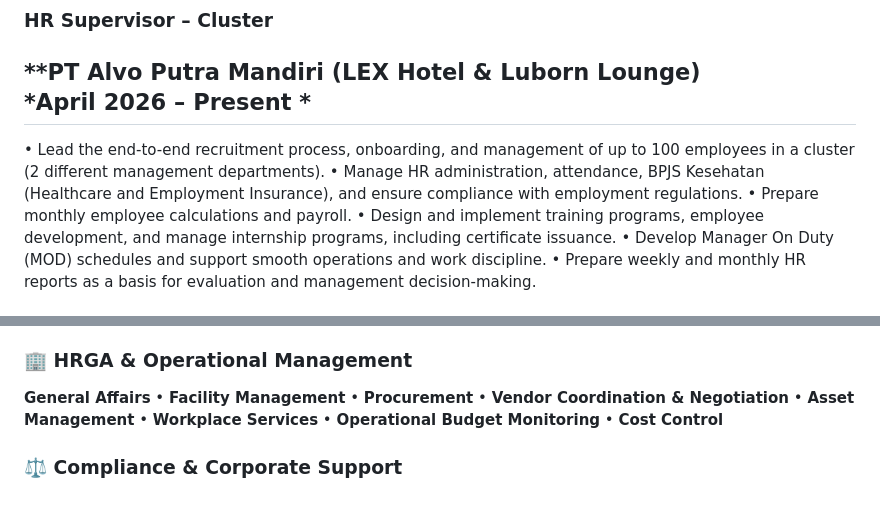
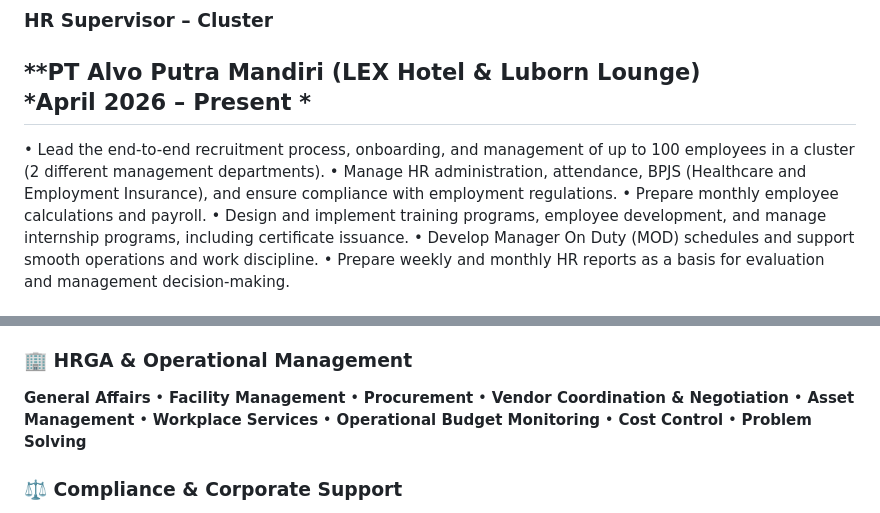
Before and after one commit to sadikinakbar/sadikinakbar, a Markdown page: README.md, 2 parts joined by grey strips. Drawn GitHub-style.

```diff
--- a/README.md
+++ b/README.md
@@ -40,7 +40,7 @@ With a **Bachelor of Law** background and hands-on experience in both **Head Off
  *April 2026 – Present *
   -----
 • Lead the end-to-end recruitment process, onboarding, and management of up to 100 employees in a cluster (2 different management departments).
-• Manage HR administration, attendance, BPJS Kesehatan (Healthcare and Employment Insurance), and ensure compliance with employment regulations.
+• Manage HR administration, attendance, BPJS (Healthcare and Employment Insurance), and ensure compliance with employment regulations.
 • Prepare monthly employee calculations and payroll.
 • Design and implement training programs, employee development, and manage internship programs, including certificate issuance.
 • Develop Manager On Duty (MOD) schedules and support smooth operations and work discipline.
@@ -97,7 +97,7 @@ With a **Bachelor of Law** background and hands-on experience in both **Head Off
 
 ### 🏢 HRGA & Operational Management
 
-**General Affairs** • **Facility Management** • **Procurement** • **Vendor Coordination & Negotiation** • **Asset Management** • **Workplace Services** • **Operational Budget Monitoring** • **Cost Control**
+**General Affairs** • **Facility Management** • **Procurement** • **Vendor Coordination & Negotiation** • **Asset Management** • **Workplace Services** • **Operational Budget Monitoring** • **Cost Control** • **Problem Solving**
 
 ### ⚖️ Compliance & Corporate Support
 
```
Also changed, not shown: other parts of README.md (+18 -18 lines).
